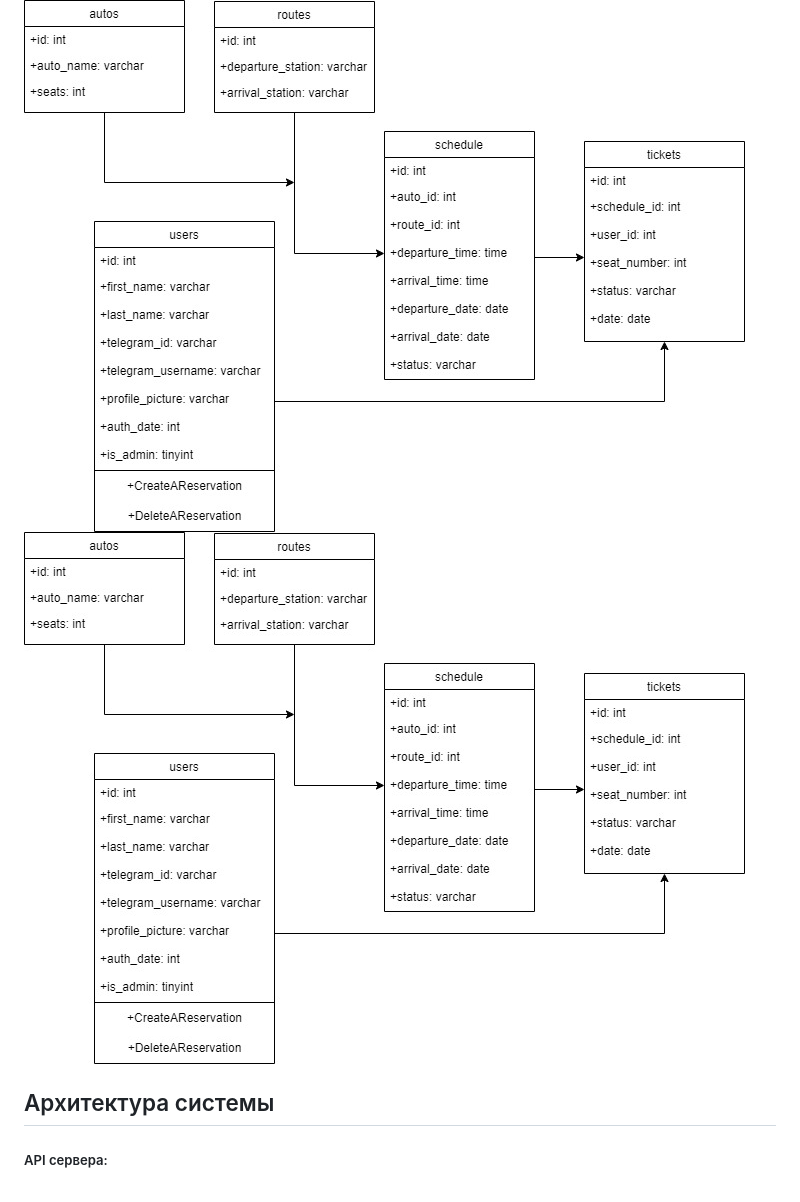
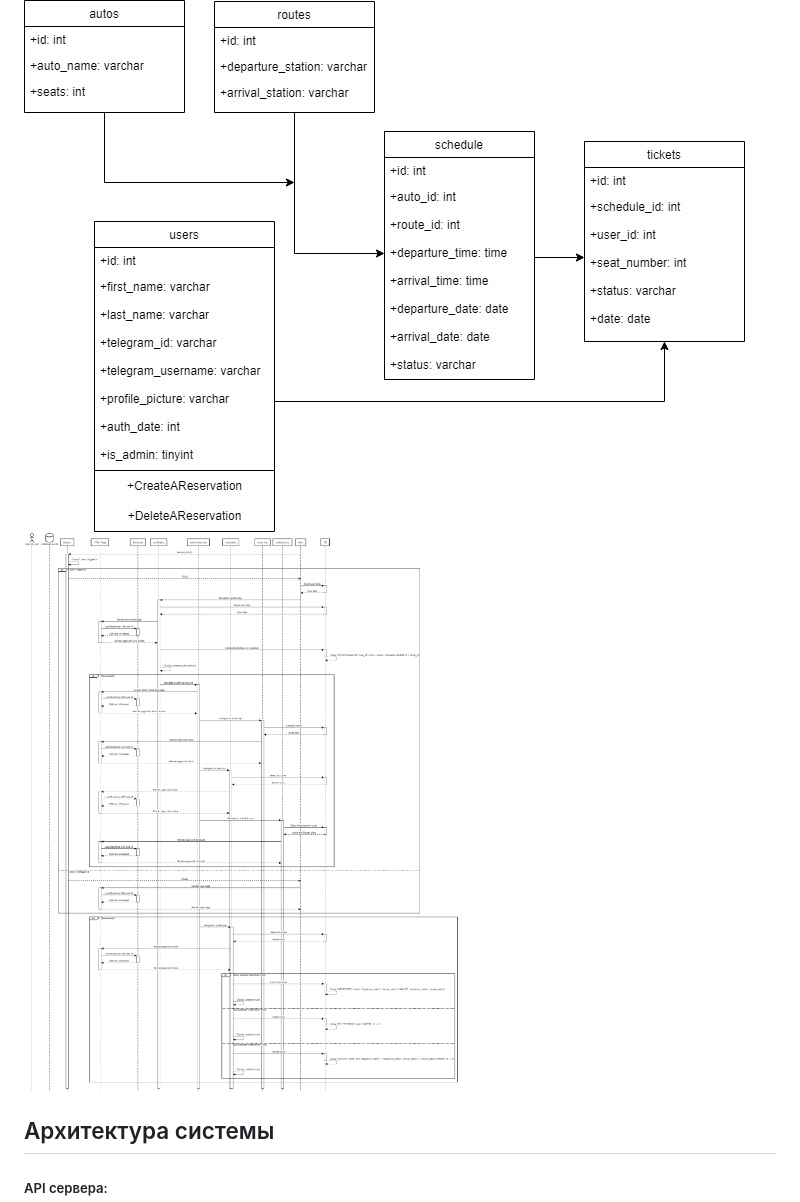
Before and after one commit to DarkAugustt/kursach, a Markdown page: README.md, the part around the change. Rendered like a GitHub page.

```diff
--- a/README.md
+++ b/README.md
@@ -33,7 +33,7 @@
 ![Изображение](https://github.com/DarkAugustt/kursach/blob/main/Интерфейс.png)
 ## Диаграммы
 ![Изображение](https://github.com/DarkAugustt/kursach/blob/main/diagram.jpg)
-![Изображение](https://github.com/DarkAugustt/kursach/blob/main/diagram.jpg)
+![Изображение](https://github.com/DarkAugustt/kursach/blob/main/umldiag.png)
 ## Архитектура системы
 ##### API сервера:
 ## Описание базы данных:
```
